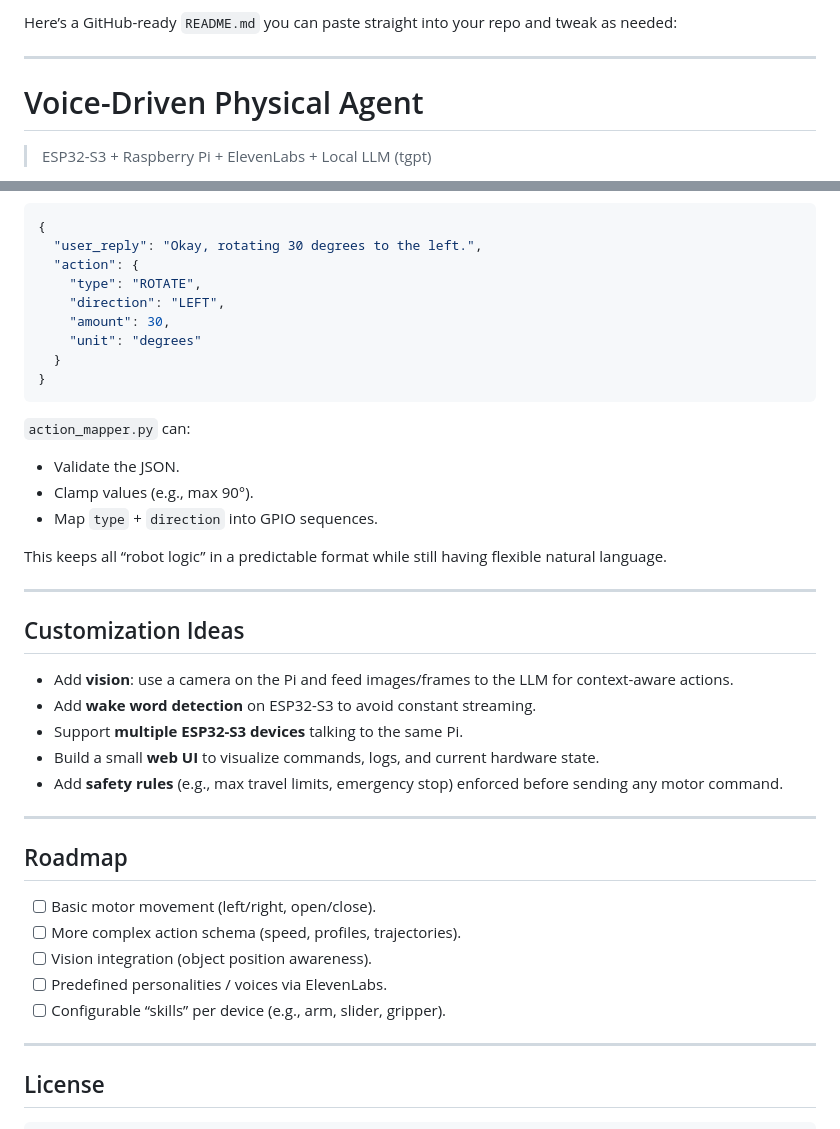
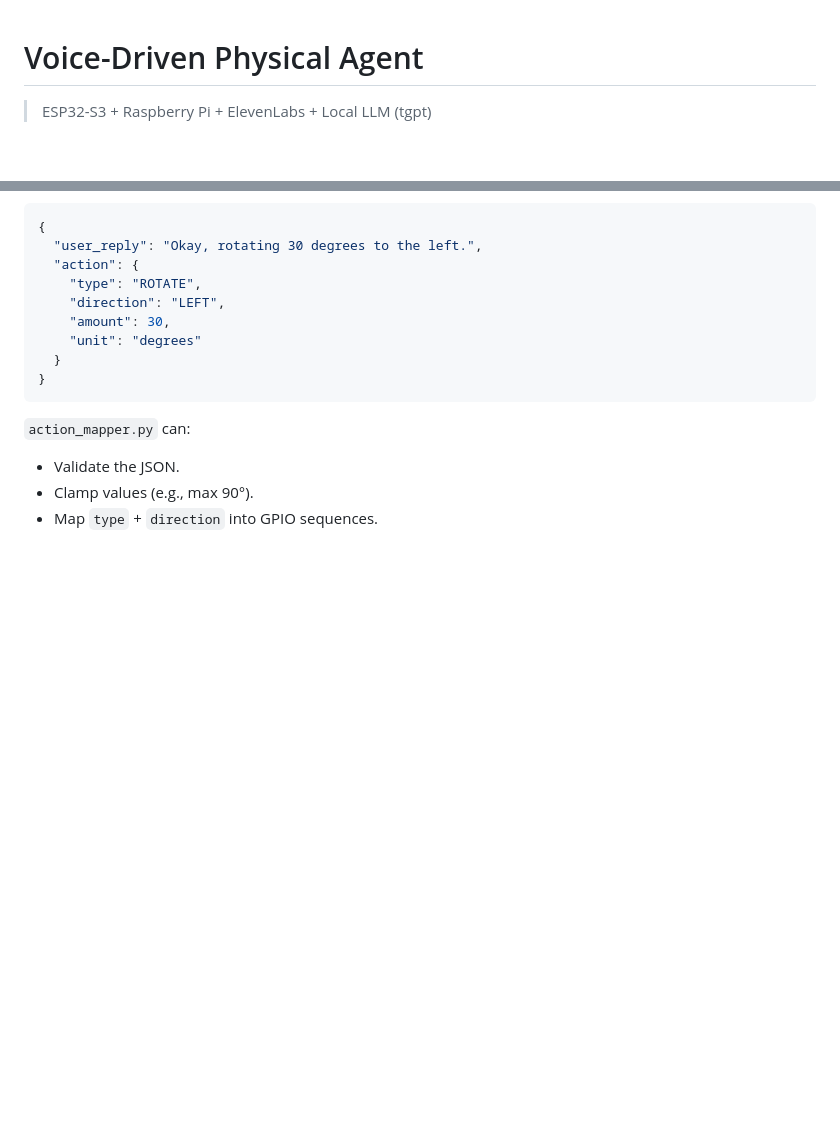
Before and after one commit to MFarabi619/mu, a Markdown page: Readme.md, 2 parts joined by grey strips. Rendered like a GitHub page; blank space fills up the shorter version.

Commit message:
docs(readme): cleanup content
Signed-off-by: Mumtahin Farabi <mfarabi619@gmail.com>

````diff
--- a/Readme.md
+++ b/Readme.md
@@ -1,7 +1,3 @@
-Here’s a GitHub-ready `README.md` you can paste straight into your repo and tweak as needed:
-
----
-
 # Voice-Driven Physical Agent
 
 > ESP32-S3 + Raspberry Pi + ElevenLabs + Local LLM (tgpt)
@@ -378,33 +374,3 @@ Example:
 * Validate the JSON.
 * Clamp values (e.g., max 90°).
 * Map `type` + `direction` into GPIO sequences.
-
-This keeps all “robot logic” in a predictable format while still having flexible natural language.
-
----
-
-## Customization Ideas
-
-* Add **vision**: use a camera on the Pi and feed images/frames to the LLM for context-aware actions.
-* Add **wake word detection** on ESP32-S3 to avoid constant streaming.
-* Support **multiple ESP32-S3 devices** talking to the same Pi.
-* Build a small **web UI** to visualize commands, logs, and current hardware state.
-* Add **safety rules** (e.g., max travel limits, emergency stop) enforced before sending any motor command.
-
----
-
-## Roadmap
-
-* [ ] Basic motor movement (left/right, open/close).
-* [ ] More complex action schema (speed, profiles, trajectories).
-* [ ] Vision integration (object position awareness).
-* [ ] Predefined personalities / voices via ElevenLabs.
-* [ ] Configurable “skills” per device (e.g., arm, slider, gripper).
-
----
-
-## License
-
-
-
-```
````
